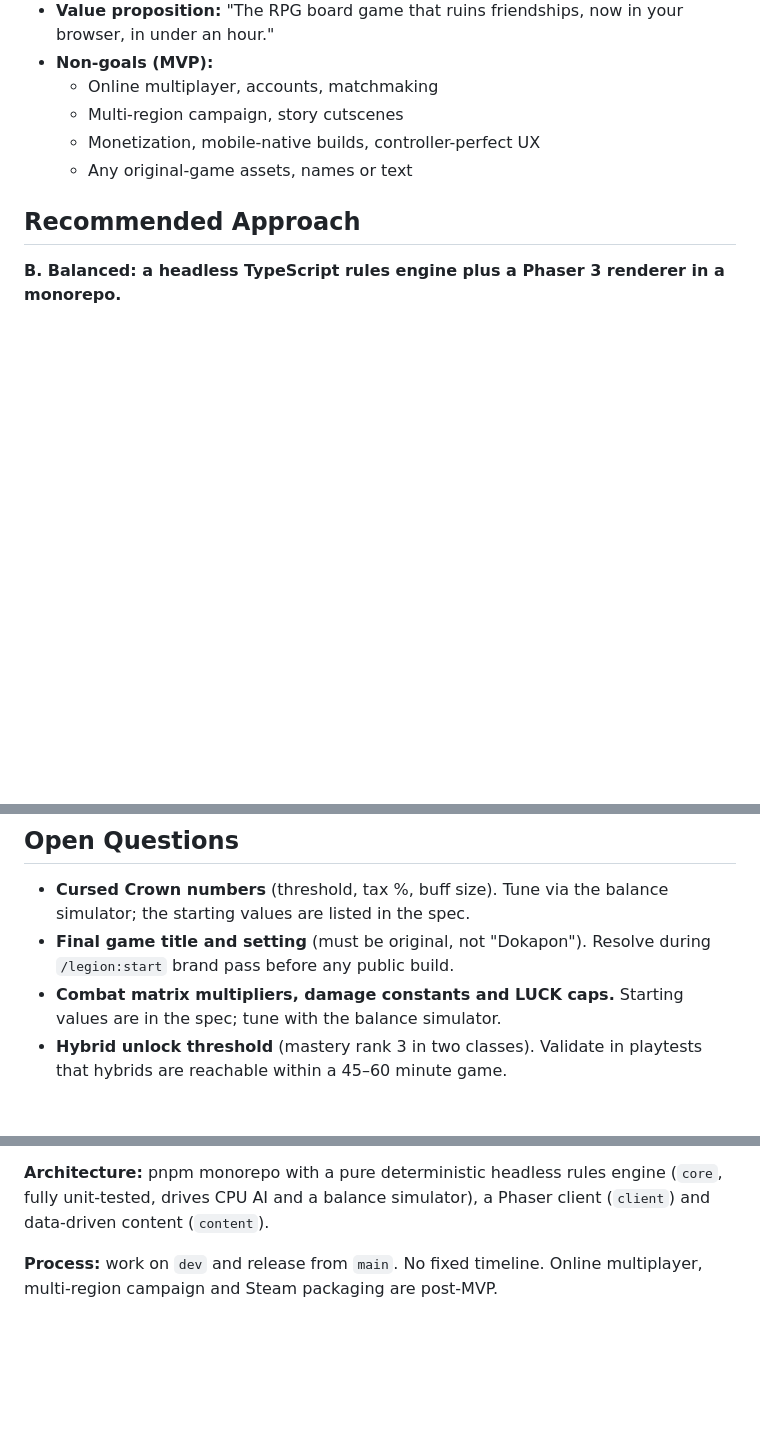
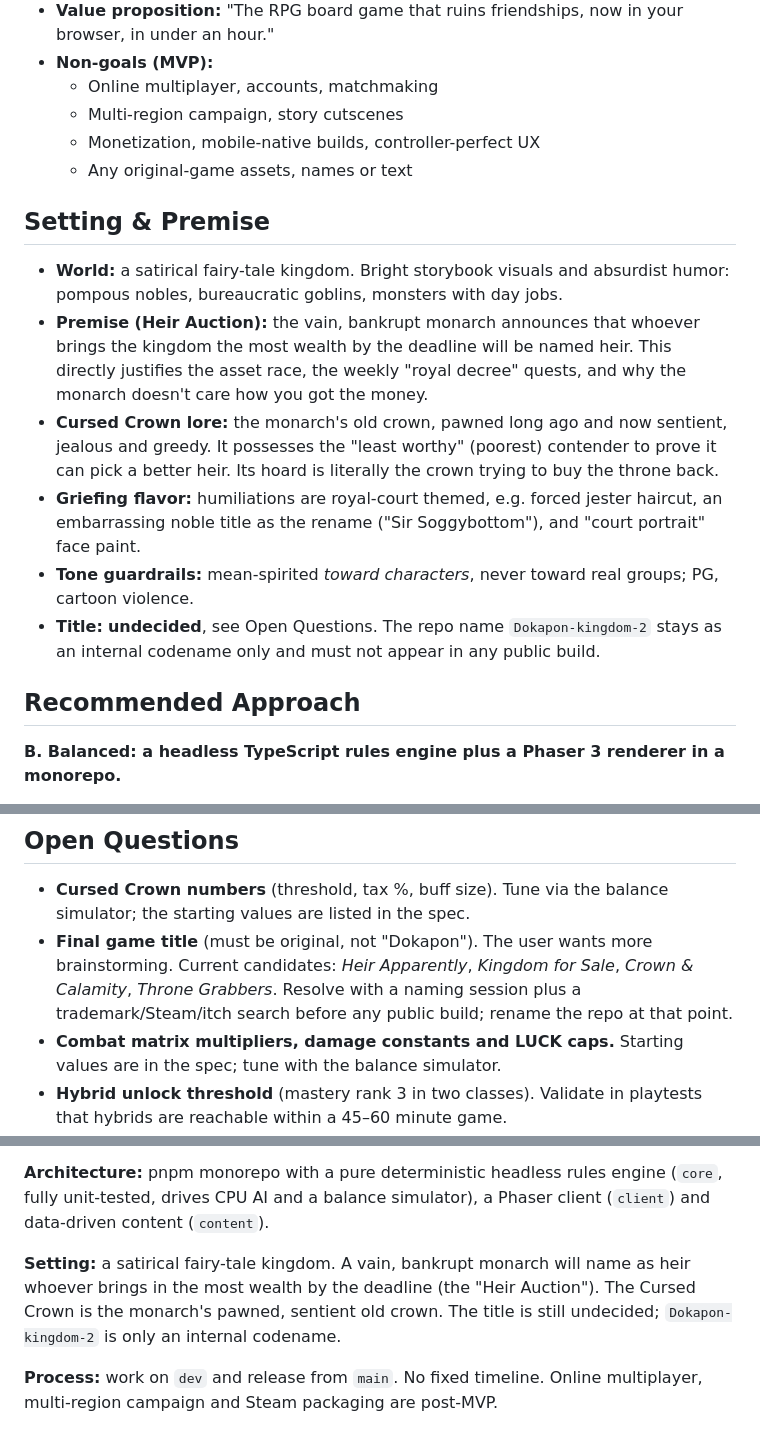
Before and after one commit to ace027/Dokapon-kingdom-2, a Markdown page: .planning/explorations/2026-09-26-dokapon-spiritual-sequel-design.md, 3 parts joined by grey strips. Drawn GitHub-style; blank space fills up the shorter version.

Commit message:
Design: add setting and premise, title left open
Co-Authored-By: Claude Opus 5.5 <noreply@anthropic.com>
Claude-Session: https://claude.ai/code/session_015htsm5zM8eikiMmmfPVL8n

```diff
--- a/.planning/explorations/2026-09-26-dokapon-spiritual-sequel-design.md
+++ b/.planning/explorations/2026-09-26-dokapon-spiritual-sequel-design.md
@@ -30,6 +30,14 @@ Build a **spiritual sequel** to Dokapon Kingdom: a friendship-ruining party game
   - Multi-region campaign, story cutscenes
   - Monetization, mobile-native builds, controller-perfect UX
   - Any original-game assets, names or text
+
+## Setting & Premise
+- **World:** a satirical fairy-tale kingdom. Bright storybook visuals and absurdist humor: pompous nobles, bureaucratic goblins, monsters with day jobs.
+- **Premise (Heir Auction):** the vain, bankrupt monarch announces that whoever brings the kingdom the most wealth by the deadline will be named heir. This directly justifies the asset race, the weekly "royal decree" quests, and why the monarch doesn't care how you got the money.
+- **Cursed Crown lore:** the monarch's old crown, pawned long ago and now sentient, jealous and greedy. It possesses the "least worthy" (poorest) contender to prove it can pick a better heir. Its hoard is literally the crown trying to buy the throne back.
+- **Griefing flavor:** humiliations are royal-court themed, e.g. forced jester haircut, an embarrassing noble title as the rename ("Sir Soggybottom"), and "court portrait" face paint.
+- **Tone guardrails:** mean-spirited *toward characters*, never toward real groups; PG, cartoon violence.
+- **Title:** **undecided**, see Open Questions. The repo name `Dokapon-kingdom-2` stays as an internal codename only and must not appear in any public build.
 
 ## Recommended Approach
 **B. Balanced: a headless TypeScript rules engine plus a Phaser 3 renderer in a monorepo.**
@@ -181,7 +189,7 @@ Original replacement for the Darkling. Design goal: the crown gives the trailing
 
 ## Open Questions
 - **Cursed Crown numbers** (threshold, tax %, buff size). Tune via the balance simulator; the starting values are listed in the spec.
-- **Final game title and setting** (must be original, not "Dokapon"). Resolve during `/legion:start` brand pass before any public build.
+- **Final game title** (must be original, not "Dokapon"). The user wants more brainstorming. Current candidates: *Heir Apparently*, *Kingdom for Sale*, *Crown & Calamity*, *Throne Grabbers*. Resolve with a naming session plus a trademark/Steam/itch search before any public build; rename the repo at that point.
 - **Combat matrix multipliers, damage constants and LUCK caps.** Starting values are in the spec; tune with the balance simulator.
 - **Hybrid unlock threshold** (mastery rank 3 in two classes). Validate in playtests that hybrids are reachable within a 45–60 minute game.
 - **Hot-seat secrecy UX** (pass-the-device vs simultaneous split input). Prototype both in the first combat milestone.
@@ -202,4 +210,6 @@ Web-based (TypeScript, Phaser 3) spiritual sequel to Dokapon Kingdom as original
 
 **Architecture:** pnpm monorepo with a pure deterministic headless rules engine (`core`, fully unit-tested, drives CPU AI and a balance simulator), a Phaser client (`client`) and data-driven content (`content`).
 
+**Setting:** a satirical fairy-tale kingdom. A vain, bankrupt monarch will name as heir whoever brings in the most wealth by the deadline (the "Heir Auction"). The Cursed Crown is the monarch's pawned, sentient old crown. The title is still undecided; `Dokapon-kingdom-2` is only an internal codename.
+
 **Process:** work on `dev` and release from `main`. No fixed timeline. Online multiplayer, multi-region campaign and Steam packaging are post-MVP.
```
